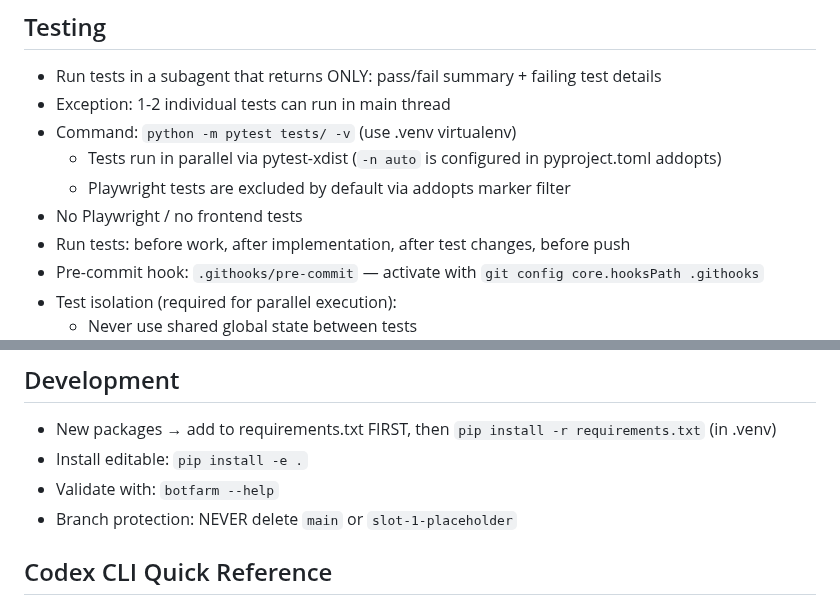
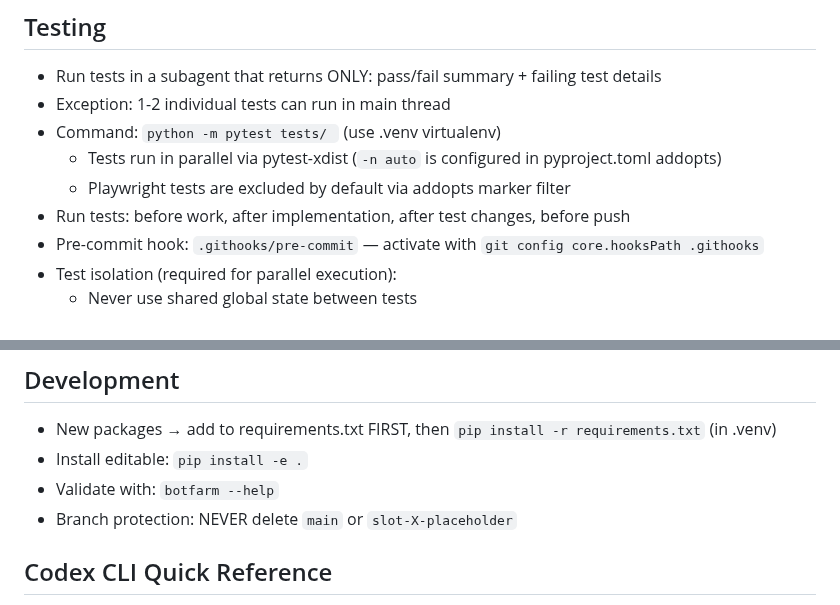
Before and after one commit to AlexDobrushskiy/botfarm, a Markdown page: CLAUDE.md, 2 parts joined by grey strips. Drawn GitHub-style.

```diff
--- a/CLAUDE.md
+++ b/CLAUDE.md
@@ -78,10 +78,9 @@ Review/fix loop happens via Linear comments (not GitHub).
 ## Testing
 - Run tests in a subagent that returns ONLY: pass/fail summary + failing test details
 - Exception: 1-2 individual tests can run in main thread
-- Command: `python -m pytest tests/ -v` (use .venv virtualenv)
+- Command: `python -m pytest tests/ ` (use .venv virtualenv)
   - Tests run in parallel via pytest-xdist (`-n auto` is configured in pyproject.toml addopts)
   - Playwright tests are excluded by default via addopts marker filter
-- No Playwright / no frontend tests
 - Run tests: before work, after implementation, after test changes, before push
 - Pre-commit hook: `.githooks/pre-commit` — activate with `git config core.hooksPath .githooks`
 - Test isolation (required for parallel execution):
@@ -93,7 +92,7 @@ Review/fix loop happens via Linear comments (not GitHub).
 - New packages → add to requirements.txt FIRST, then `pip install -r requirements.txt` (in .venv)
 - Install editable: `pip install -e .`
 - Validate with: `botfarm --help`
-- Branch protection: NEVER delete `main` or `slot-1-placeholder`
+- Branch protection: NEVER delete `main` or `slot-X-placeholder`
 
 ## Codex CLI Quick Reference
 - `codex exec` is the Codex equivalent of Claude's non-interactive `claude -p`
```
